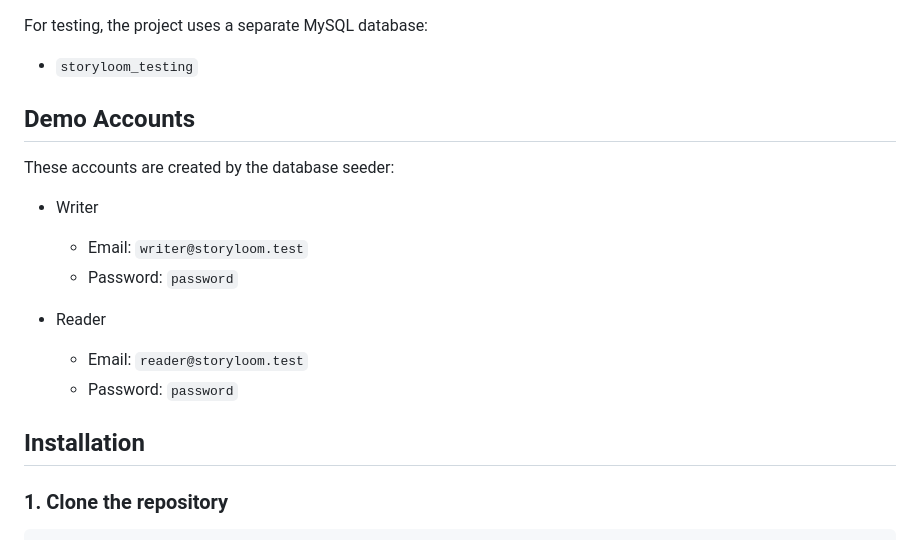
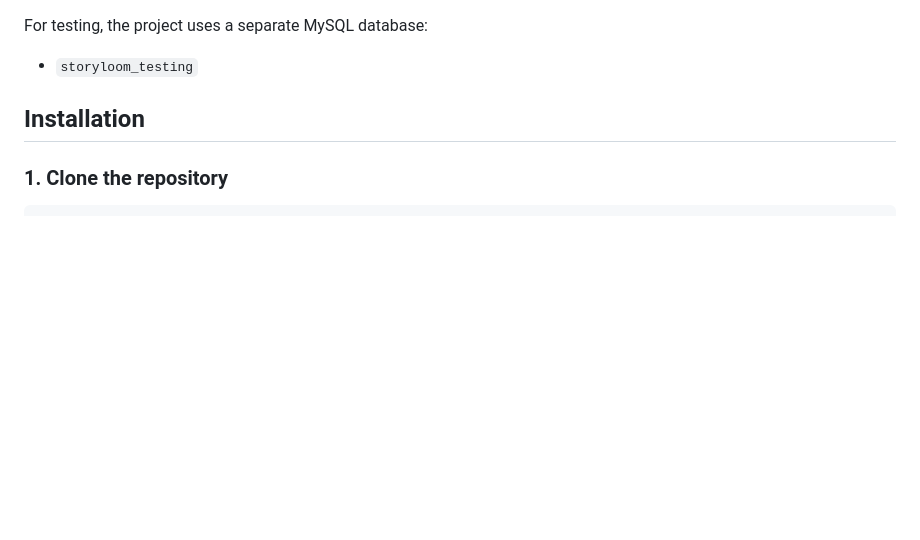
Before and after one commit to Aditya34as/story_loom, a Markdown page: blog-platform/README.md, the part around the change. GitHub-like rendering; blank space fills up the shorter version.

```diff
--- a/blog-platform/README.md
+++ b/blog-platform/README.md
@@ -73,18 +73,6 @@ Current environment defaults:
 For testing, the project uses a separate MySQL database:
 
 - `storyloom_testing`
-
-## Demo Accounts
-
-These accounts are created by the database seeder:
-
-- Writer
-  - Email: `writer@storyloom.test`
-  - Password: `password`
-
-- Reader
-  - Email: `reader@storyloom.test`
-  - Password: `password`
 
 ## Installation
 
```
